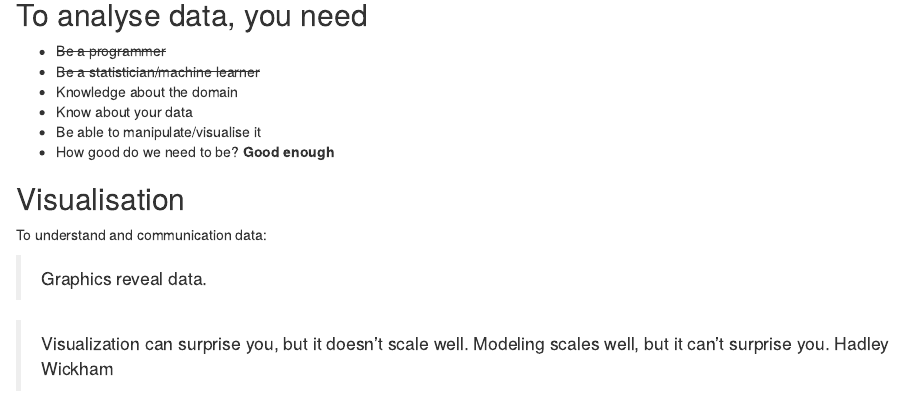
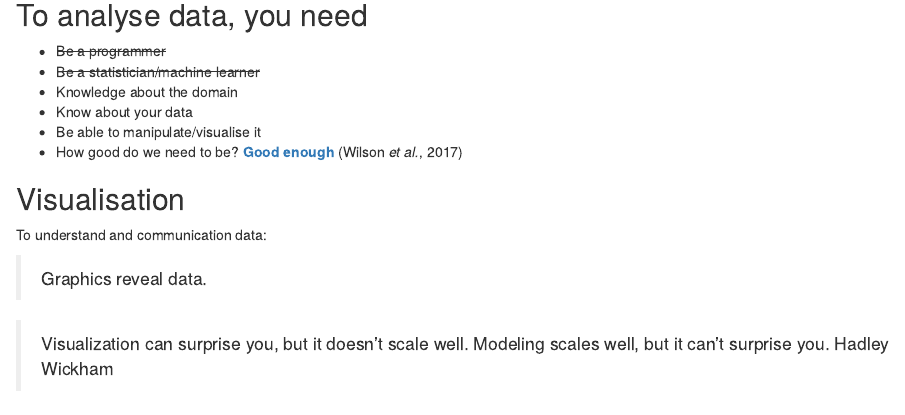
Before and after one commit to lgatto/2017_06_23_PMF_Oxford, an R Markdown document (slides.Rmd): the page in a window 1100 px wide, from 2130 px down. Rendered offline with R 4.5, knitr and Pandoc, with nearby package versions; drawn as R Markdown's standard HTML page in place of the format the file asks for; some code elsewhere in the file could not run offline.

Commit message:
link to good enough paper

```diff
--- a/slides.Rmd
+++ b/slides.Rmd
@@ -93,7 +93,10 @@ It's not analysing data, it's *investigating* data - requires **flexibility**.
 * Knowledge about the domain
 * Know about your data
 * Be able to manipulate/visualise it
-* How good do we need to be? **Good enough**
+* How good do we need to
+  be?
+  [**Good enough**](http://journals.plos.org/ploscompbiol/article?id=10.1371/journal.pcbi.1005510) (Wilson
+  *et al.*, 2017)
 
 ## Visualisation
 
```
Also changed, not shown: slides.html.
